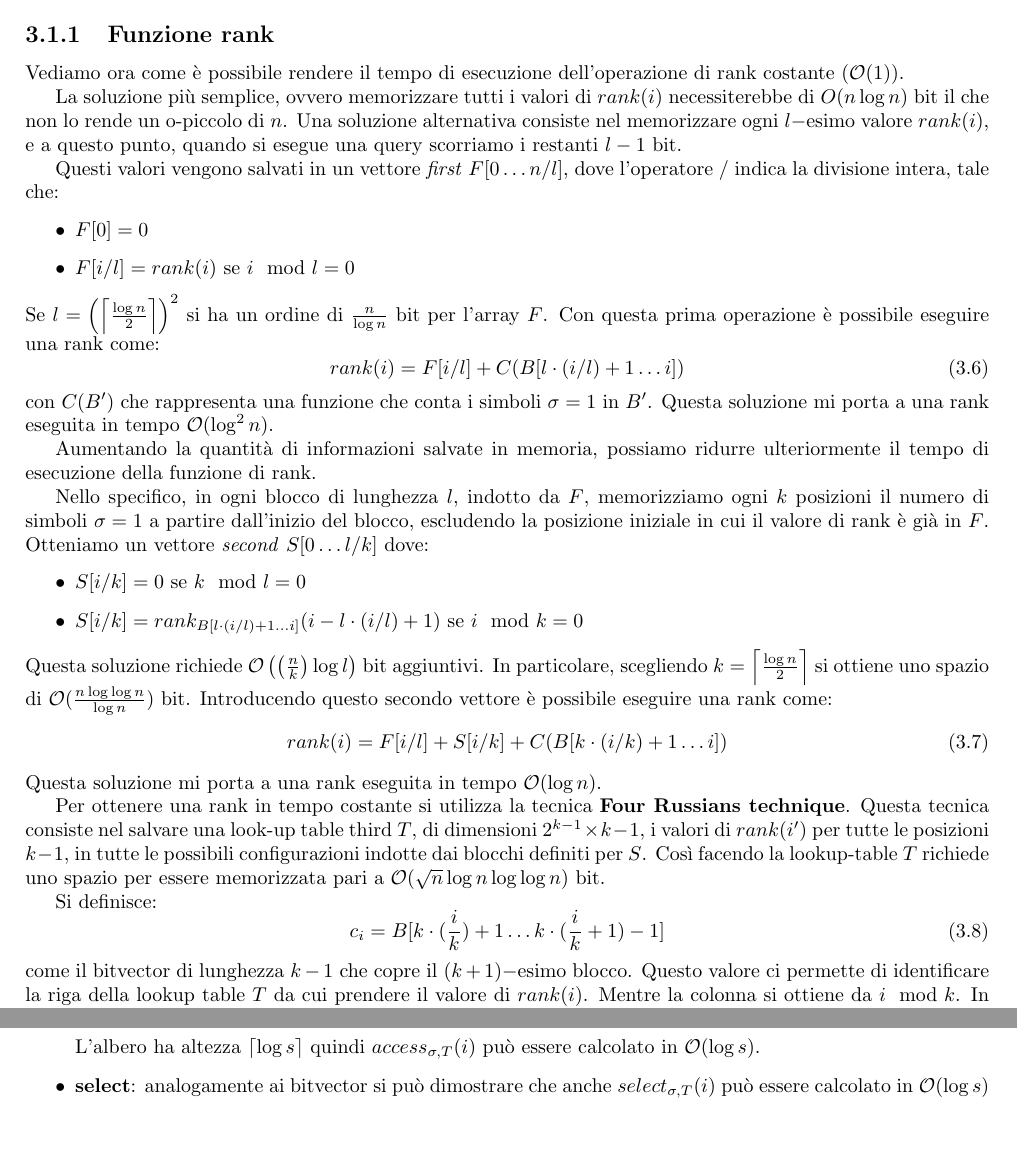
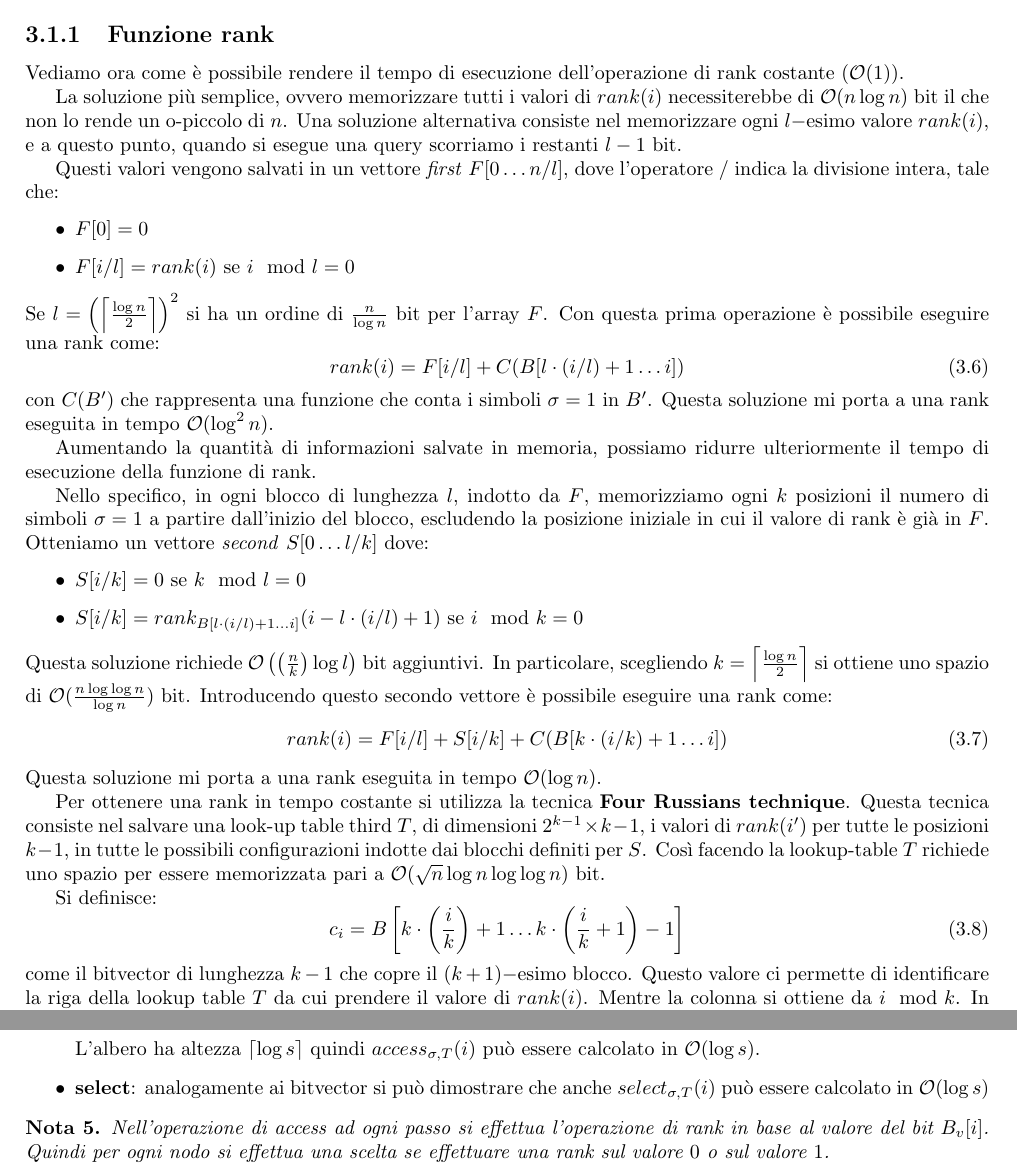
Before and after one commit to TommasoFerrario18/Appunti, a LaTeX thesis (1° anno/Teoria della Computazione/main.tex, which reads 1° anno/Teoria della Computazione/chapters/StruttureDati.tex): two parts of pages 18 and 21 of 59, joined at a grey line, cut so that both start at the same text, the shorter picture padded with empty space. Compiled offline with pdfLaTeX.

Commit message:
TC Strutture dati succinte

```diff
--- a/1° anno/Teoria della Computazione/chapters/StruttureDati.tex
+++ b/1° anno/Teoria della Computazione/chapters/StruttureDati.tex
@@ -68,9 +68,10 @@ Vediamo ora come è possibile rendere il tempo di esecuzione dell'operazione di
 rank costante ($\mathcal{O}(1)$).
 
 La soluzione più semplice, ovvero memorizzare tutti i valori di $rank(i)$
-necessiterebbe di $O(n \log n)$ bit il che non lo rende un o-piccolo di $n$. Una
-soluzione alternativa consiste nel memorizzare ogni $l-$esimo valore $rank(i)$,
-e a questo punto, quando si esegue una query scorriamo i restanti $l - 1$ bit.
+necessiterebbe di $\mathcal{O}(n \log n)$ bit il che non lo rende un o-piccolo
+di $n$. Una soluzione alternativa consiste nel memorizzare ogni $l-$esimo valore
+$rank(i)$, e a questo punto, quando si esegue una query scorriamo i restanti $l
+    - 1$ bit.
 
 Questi valori vengono salvati in un vettore \textit{first} $F[0 \dots n / l]$,
 dove l'operatore $/$ indica la divisione intera, tale che:
@@ -117,7 +118,8 @@ per essere memorizzata pari a $\mathcal{O}(\sqrt{n} \log n \log \log n)$ bit.
 
 Si definisce:
 \begin{equation}
-    c_i = B[k \cdot (\frac{i}{k}) + 1 \dots k \cdot (\frac{i}{k} + 1) - 1]
+    c_i = B \left[k \cdot \left(\frac{i}{k}\right) + 1 \dots k \cdot \left(\frac{i}{k}
+    + 1\right) - 1\right]
 \end{equation}
 come il bitvector di lunghezza $k - 1$ che copre il $(k + 1)-$esimo blocco. Questo
 valore ci permette di identificare la riga della lookup table $T$ da cui prendere
@@ -360,6 +362,11 @@ Vediamo ora come realizzare le operazioni su questa struttura dati:
     \item \textbf{select}: analogamente ai bitvector si può dimostrare che anche
           $select_{\sigma,T}(i)$ può essere calcolato in $\mathcal{O}(\log s)$
 \end{itemize}
+\begin{nota}
+    Nell'operazione di access ad ogni passo si effettua l'operazione di rank
+    in base al valore del bit $B_v [i]$. Quindi per ogni nodo si effettua una
+    scelta se effettuare una rank sul valore $0$ o sul valore $1$.
+\end{nota}
 \subsection{Costruzione}
 Vediamo ora come costruire un wavelet tree livello per livello a partire dalla
 root:
```
Also changed, not shown: 1° anno/Teoria della Computazione/main.pdf, 1° anno/Teoria della Computazione/chapters/StruttureDati.tex (6 more changed lines).
